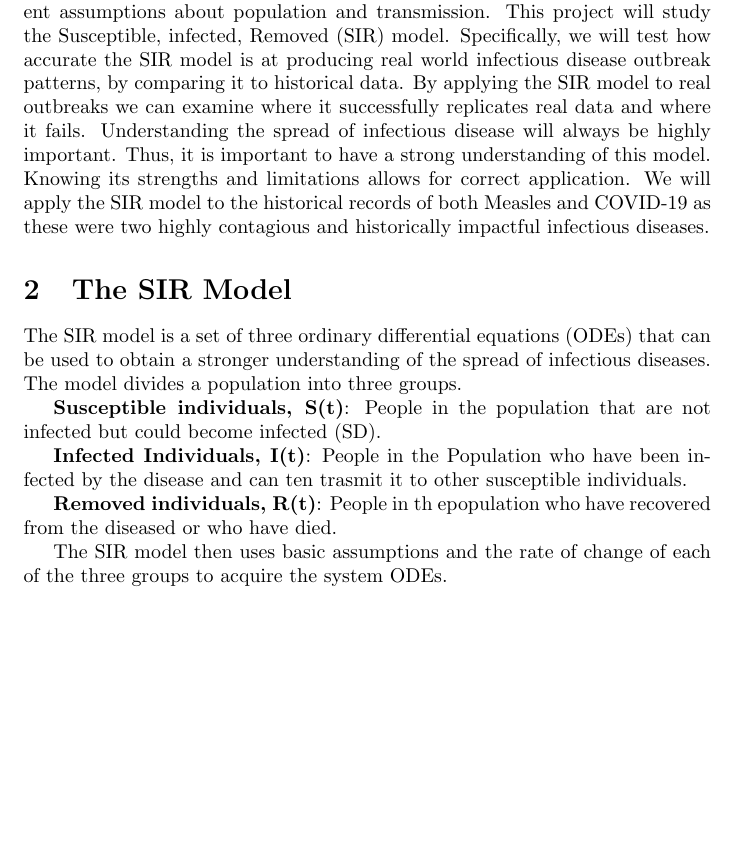
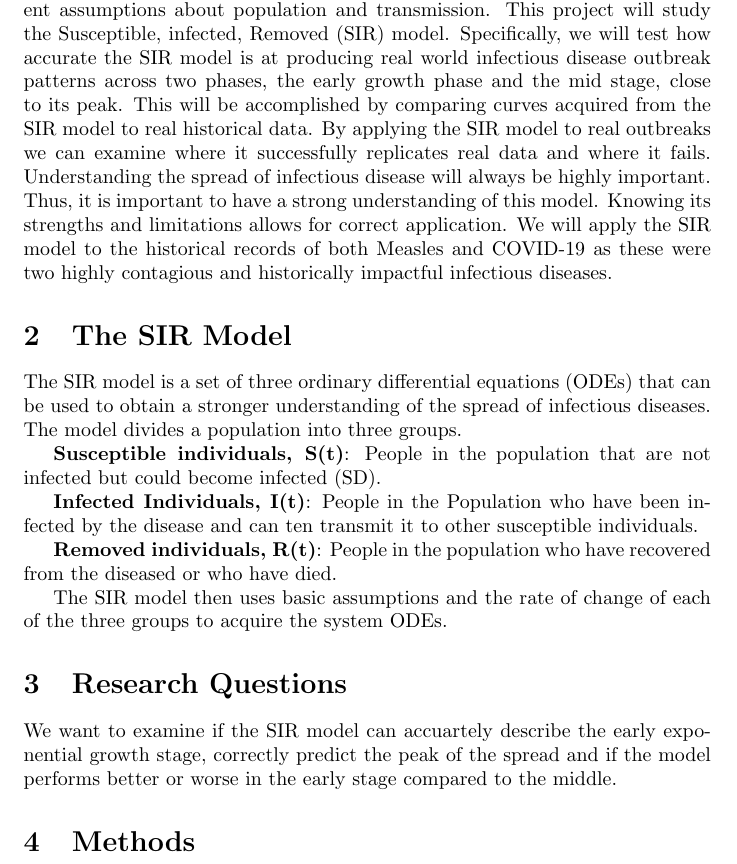
Before and after one commit to sarahcoady/SIR-Research-Project, a LaTeX document (main.tex): part of page 2 of 2, cut so that both start at the same text, the shorter picture padded with empty space. Compiled offline with pdfLaTeX.

Commit message:
Update main.tex
basic research questions

```diff
--- a/main.tex
+++ b/main.tex
@@ -11,16 +11,24 @@
 
 \section{Introduction}
 \newpage
-Epidemic modelling (EM) is an important tool  in epidemiology using various mathematical tools to help study and predict the spread of real world infectious diseases (NLM). There is a wide range of epidemic models each using different assumptions about population and transmission. This project will study the Susceptible, infected, Removed (SIR) model. Specifically, we will test how accurate the SIR model is at producing real world infectious disease outbreak patterns, by comparing it to historical data. By applying the SIR model to real outbreaks we can examine where it successfully replicates real data and where it fails. Understanding the spread of infectious disease will always be highly important. Thus, it is important to have a strong understanding of this model. Knowing its strengths and limitations allows for correct application. We will apply the SIR model to the historical records of both Measles and COVID-19 as these were two highly contagious and historically impactful infectious diseases.
+Epidemic modelling (EM) is an important tool  in epidemiology using various mathematical tools to help study and predict the spread of real world infectious diseases (NLM). There is a wide range of epidemic models each using different assumptions about population and transmission. This project will study the Susceptible, infected, Removed (SIR) model. Specifically, we will test how accurate the SIR model is at producing real world infectious disease outbreak patterns across two phases, the early growth phase and the mid stage, close to its peak. This will be accomplished by comparing curves acquired from the SIR model to real historical data. By applying the SIR model to real outbreaks we can examine where it successfully replicates real data and where it fails. Understanding the spread of infectious disease will always be highly important. Thus, it is important to have a strong understanding of this model. Knowing its strengths and limitations allows for correct application. We will apply the SIR model to the historical records of both Measles and COVID-19 as these were two highly contagious and historically impactful infectious diseases.
 
 \section{The SIR Model}
 The SIR model is a set of three ordinary differential equations (ODEs) that can be used to obtain a stronger understanding of the spread of infectious diseases. The model divides a population into three groups.
 
 \textbf{Susceptible individuals, S(t)}: People in the population that are not infected but could become infected (SD).
 
-\textbf{Infected Individuals, I(t)}: People in the Population who have been infected by the disease and can ten trasmit it to other susceptible individuals.
+\textbf{Infected Individuals, I(t)}: People in the Population who have been infected by the disease and can ten transmit it to other susceptible individuals.
 
-\textbf{Removed individuals, R(t)}: People in th epopulation who have recovered from the diseased or who have died.
+\textbf{Removed individuals, R(t)}: People in the population who have recovered from the diseased or who have died.
 
 The SIR model then uses basic assumptions and the rate of change of each of the three groups to acquire the system ODEs.
+
+\section{Research Questions}
+
+We want to examine if the SIR model can accuartely describe the early exponential growth stage, correctly predict the peak of the spread and if the model performs better or worse in the early stage compared to the middle.
+
+\section{Methods}
+
+
 \end{document}
```
